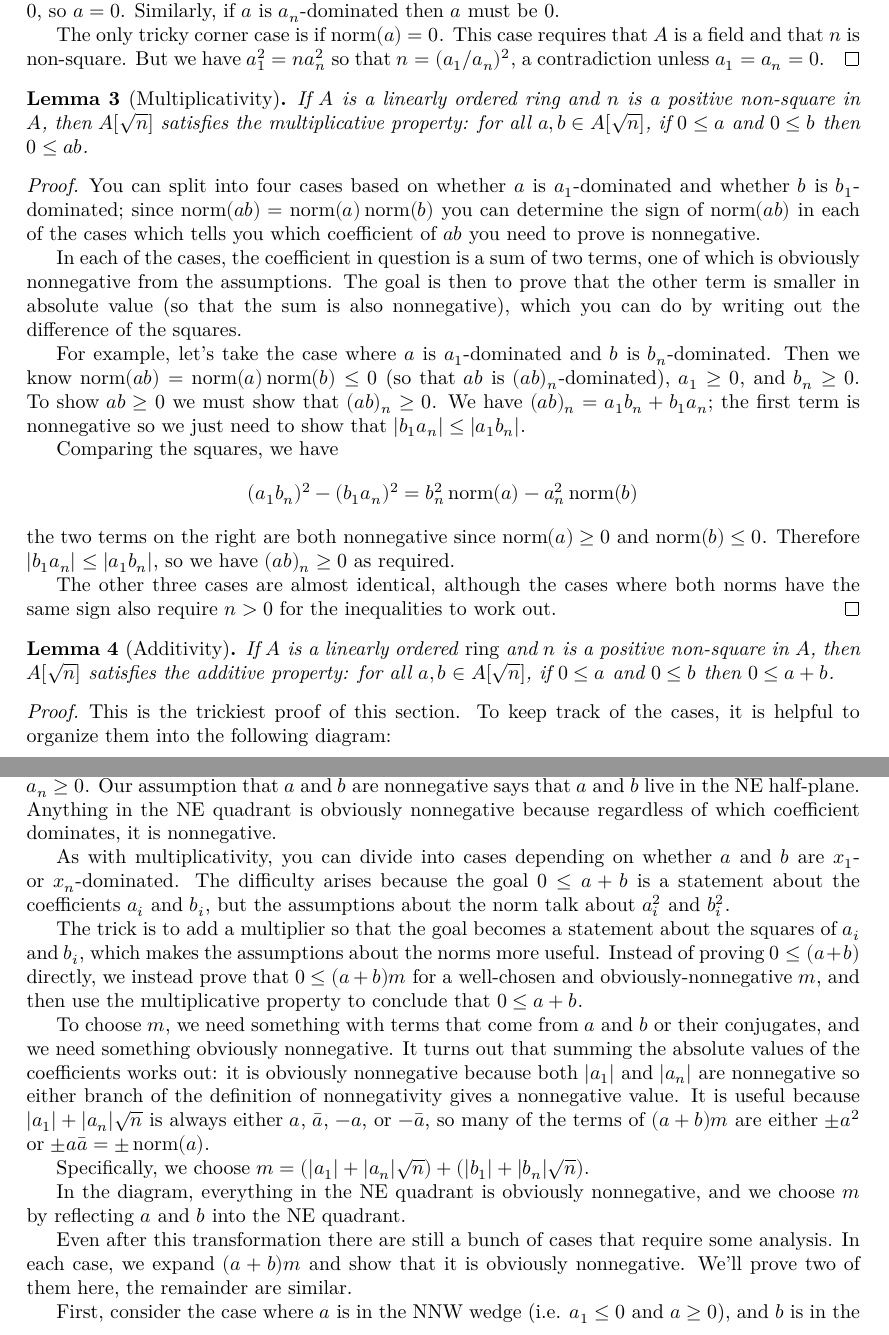
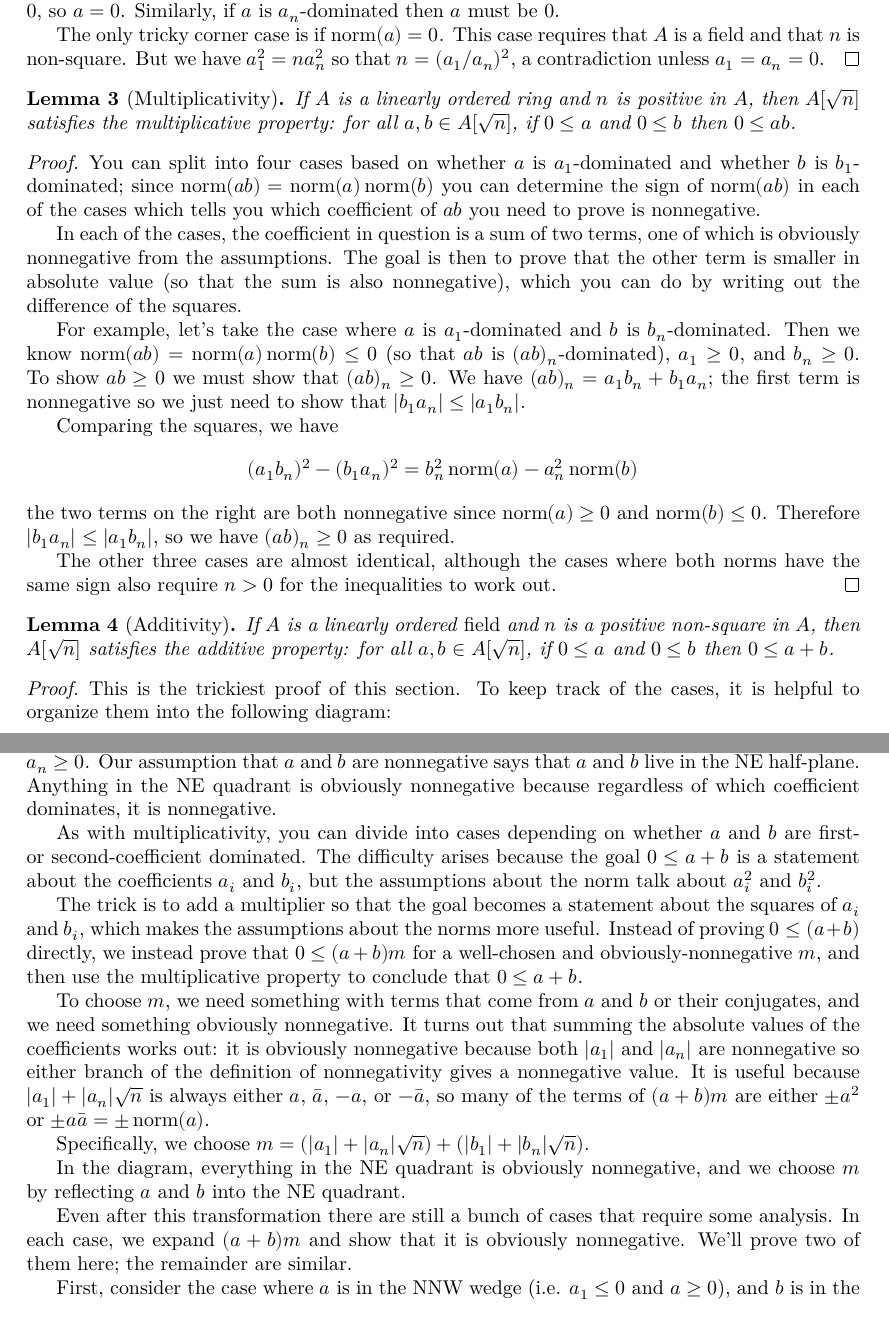
Before and after one commit to mdgeorge4153/cglean, a LaTeX thesis (blueprint/src/print.tex, which reads blueprint/src/content.tex): two parts of pages 11 and 12 of 20, joined at a grey line, cut so that both start at the same text. Compiled offline with XeLaTeX.

Commit message:
AdjoinSqrt: style pass; blueprint fixes for the order section
- Rename lemmas to Mathlib conventions (IsNonneg.mul/add,
  nonneg_of_mul_nonneg_left, eq_zero_of_norm_eq_zero), fix docstrings,
  spacing, and split the order section into OrderRing/OrderField.
- Blueprint: update \lean refs, correct ring/field hypotheses on
  multiplicativity, additivity and the corollary, relabel thm:antisymm
  and use it in the additivity proof.

Co-Authored-By: Claude Opus 5.5 <noreply@anthropic.com>

```diff
--- a/blueprint/src/content.tex
+++ b/blueprint/src/content.tex
@@ -342,10 +342,10 @@ three are more tricky and we state them as lemmas:
 
 \begin{lemma}[Multiplicativity]
   \label{thm:multiplicativity}
-  \lean{AdjoinSqrt.nonneg_mul}
+  \lean{AdjoinSqrt.IsNonneg.mul}
   \leanok
   \uses{def:posCone}
-  If $A$ is a linearly ordered ring and $n$ is a positive non-square in $A$, then
+  If $A$ is a linearly ordered ring and $n$ is positive in $A$, then
   $A[\sqrt{n}]$ satisfies the multiplicative property: for all $a, b ∈
   A[\sqrt{n}]$, if $0 \leq a$ and $0 \leq b$ then $0 \leq ab$.
 \end{lemma}
@@ -381,16 +381,16 @@ three are more tricky and we state them as lemmas:
 
 \begin{lemma}[Additivity]
   \label{thm:additivity}
-  \lean{AdjoinSqrt.nonneg_add}
+  \lean{AdjoinSqrt.IsNonneg.add}
   \leanok
   \uses{def:posCone}
-  If $A$ is a linearly ordered \emph{ring} and $n$ is a positive non-square in $A$, then
+  If $A$ is a linearly ordered \emph{field} and $n$ is a positive non-square in $A$, then
   $A[\sqrt{n}]$ satisfies the additive property: for all $a, b ∈
   A[\sqrt{n}]$, if $0 \leq a$ and $0 \leq b$ then $0 \leq a + b$.
 \end{lemma}
 \begin{proof}
   \leanok
-  \uses{thm:multiplicativity}
+  \uses{thm:multiplicativity, thm:antisymm}
   This is the trickiest proof of this section. To keep track of the cases, it
   is helpful to organize them into the following diagram:
 
@@ -428,9 +428,9 @@ three are more tricky and we state them as lemmas:
   regardless of which coefficient dominates, it is nonnegative.
 
   As with multiplicativity, you can divide into cases depending on whether $a$
-  and $b$ are $x_1$- or $x_n$-dominated. The difficulty arises because the goal
-  $0 \leq a + b$ is a statement about the coefficients $a_i$ and $b_i$, but the
-  assumptions about the norm talk about $a_i^2$ and $b_i^2$.
+  and $b$ are first- or second-coefficient dominated. The difficulty arises
+  because the goal $0 \leq a + b$ is a statement about the coefficients $a_i$
+  and $b_i$, but the assumptions about the norm talk about $a_i^2$ and $b_i^2$.
 
   The trick is to add a multiplier so that the goal becomes a statement about
   the squares of $a_i$ and $b_i$, which makes the assumptions about the norms
@@ -454,11 +454,7 @@ three are more tricky and we state them as lemmas:
 
   Even after this transformation there are still a bunch of cases that require
   some analysis. In each case, we expand $(a+b)m$ and show that it is obviously
-  nonnegative. We'll prove two of them here, the remainder are similar.
-
-  % TODO: I still have a feeling that these cases can be condensed using facts
-  % about absolute values or threading a sign variable through, but I'm not
-  % sure it's worth my effort at this point.
+  nonnegative. We'll prove two of them here; the remainder are similar.
 
   First, consider the case where $a$ is in the NNW wedge (i.e. $a_1 \leq 0$ and
   $a \geq 0$), and $b$ is in the ESE wedge. In this case, we have $m = \conj{b}
```
Also changed, not shown: blueprint/src/content.tex (8 more changed lines), 1 other file.
